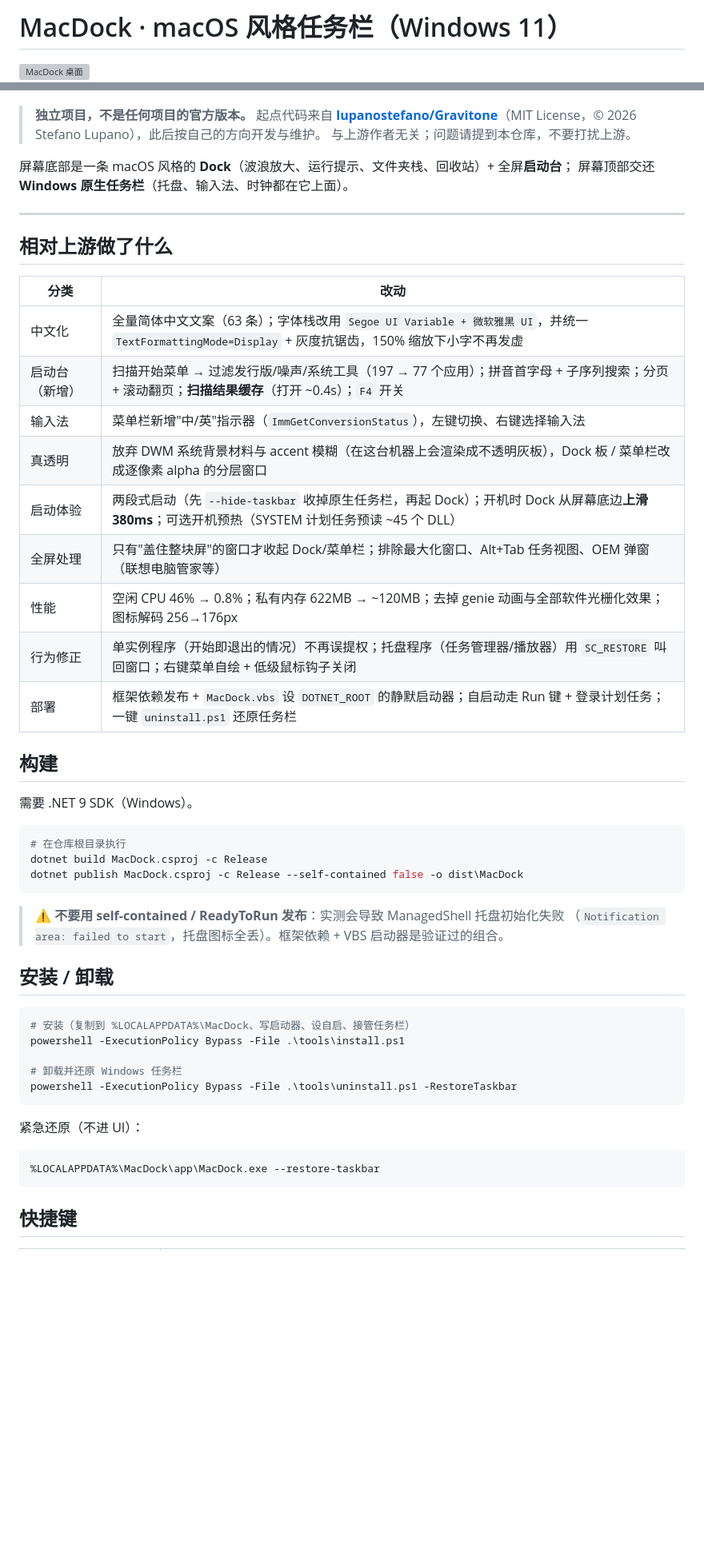
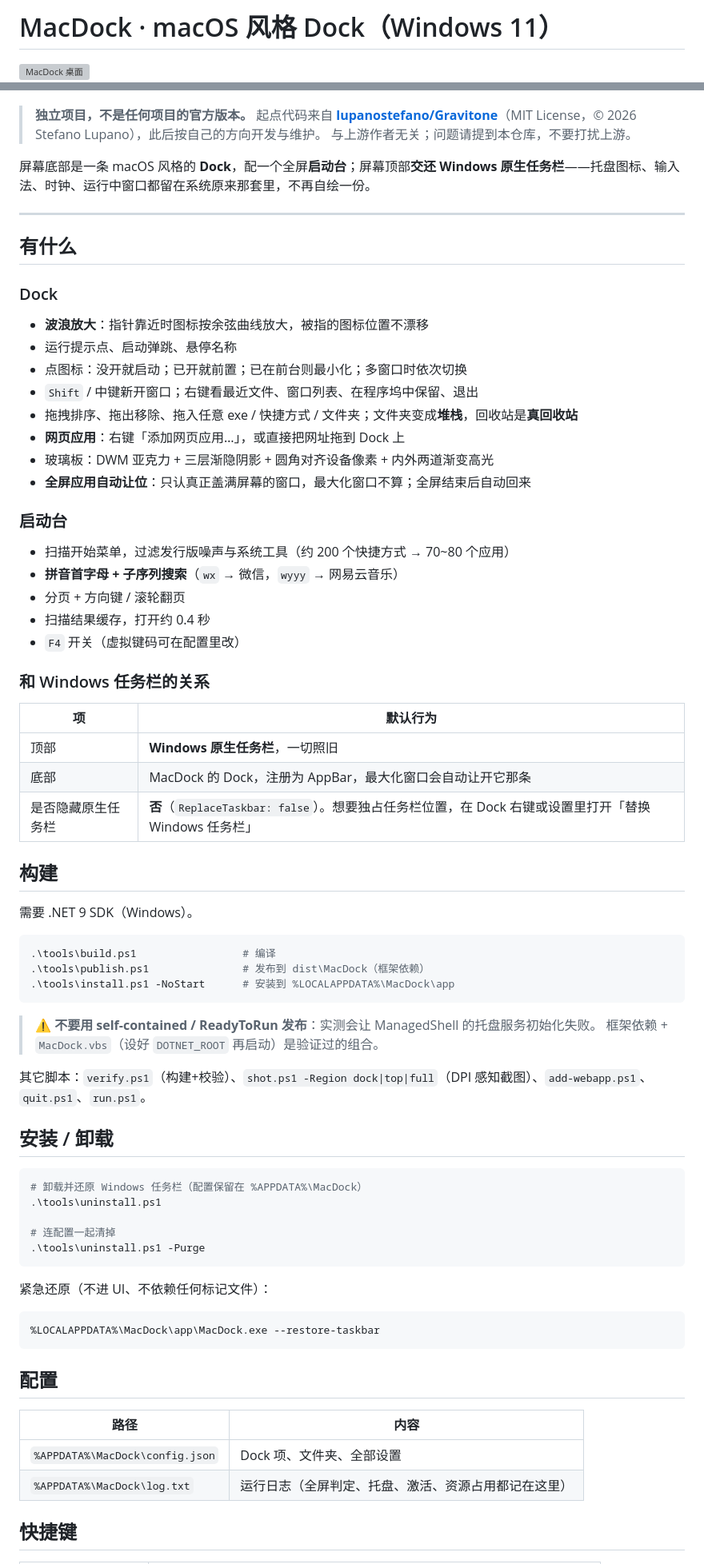
Before and after one commit to sujiu0616-art/MacDock-CN, a Markdown page: README.md, 2 parts joined by grey strips. Shown at 80% size. GitHub-like rendering; blank space fills up the shorter version; grey boxes are pictures that could not be loaded.

Commit message:
README 重写：按 v1.0.0 的实际形态重来
旧版夹杂大量已过时的内容（菜单栏、输入法指示器、隐藏原生任务栏的两段式启动、
Shift+点菜单栏徽标、菜单栏实底说明），还有一处参数写错（uninstall.ps1 并没有
-RestoreTaskbar，实际是 -Purge / -RestoreNexusAutostart）。

新的结构：
- 定位：底部 Dock + 启动台，顶部交还 Windows 原生任务栏
- 功能分 Dock / 启动台 / 与原生任务栏的关系 三节，按当前实际行为描述
- 构建：build/publish/install 脚本 + self-contained 的坑
- 安装卸载：修正参数名，补紧急还原命令
- 配置路径、快捷键
- 已知限制：托盘程序、标题栏重绘、Copilot 键、UIPI、开机冷启动、独占全屏
- 许可与来源

````diff
--- a/README.md
+++ b/README.md
@@ -1,4 +1,4 @@
-# MacDock · macOS 风格任务栏（Windows 11）
+# MacDock · macOS 风格 Dock（Windows 11）
 
 ![MacDock 桌面](docs/images/macdock-desktop.png)
 ![Dock 与普通窗口共存](docs/images/macdock-browser.png)
@@ -7,54 +7,77 @@
 > 起点代码来自 [**lupanostefano/Gravitone**](https://github.com/lupanostefano/Gravitone)（MIT License，© 2026 Stefano Lupano），此后按自己的方向开发与维护。
 > 与上游作者无关；问题请提到本仓库，不要打扰上游。
 
-屏幕底部是一条 macOS 风格的 **Dock**（波浪放大、运行提示、文件夹栈、回收站）+ 全屏**启动台**；
-屏幕顶部交还 **Windows 原生任务栏**（托盘、输入法、时钟都在它上面）。
+屏幕底部是一条 macOS 风格的 **Dock**，配一个全屏**启动台**；屏幕顶部**交还 Windows 原生任务栏**——托盘图标、输入法、时钟、运行中窗口都留在系统原来那套里，不再自绘一份。
 
 ---
 
-## 相对上游做了什么
+## 有什么
 
-| 分类 | 改动 |
+### Dock
+
+- **波浪放大**：指针靠近时图标按余弦曲线放大，被指的图标位置不漂移
+- 运行提示点、启动弹跳、悬停名称
+- 点图标：没开就启动；已开就前置；已在前台则最小化；多窗口时依次切换
+- `Shift` / 中键新开窗口；右键看最近文件、窗口列表、在程序坞中保留、退出
+- 拖拽排序、拖出移除、拖入任意 exe / 快捷方式 / 文件夹；文件夹变成**堆栈**，回收站是**真回收站**
+- **网页应用**：右键「添加网页应用…」，或直接把网址拖到 Dock 上
+- 玻璃板：DWM 亚克力 + 三层渐隐阴影 + 圆角对齐设备像素 + 内外两道渐变高光
+- **全屏应用自动让位**：只认真正盖满屏幕的窗口，最大化窗口不算；全屏结束后自动回来
+
+### 启动台
+
+- 扫描开始菜单，过滤发行版噪声与系统工具（约 200 个快捷方式 → 70~80 个应用）
+- **拼音首字母 + 子序列搜索**（`wx` → 微信，`wyyy` → 网易云音乐）
+- 分页 + 方向键 / 滚轮翻页
+- 扫描结果缓存，打开约 0.4 秒
+- `F4` 开关（虚拟键码可在配置里改）
+
+### 和 Windows 任务栏的关系
+
+| 项 | 默认行为 |
 | --- | --- |
-| 中文化 | 全量简体中文文案（63 条）；字体栈改用 `Segoe UI Variable + 微软雅黑 UI`，并统一 `TextFormattingMode=Display` + 灰度抗锯齿，150% 缩放下小字不再发虚 |
-| 启动台（新增） | 扫描开始菜单 → 过滤发行版/噪声/系统工具（197 → 77 个应用）；拼音首字母 + 子序列搜索；分页 + 滚动翻页；**扫描结果缓存**（打开 ~0.4s）；`F4` 开关 |
-| 输入法 | 菜单栏新增"中/英"指示器（`ImmGetConversionStatus`），左键切换、右键选择输入法 |
-| 真透明 | 放弃 DWM 系统背景材料与 accent 模糊（在这台机器上会渲染成不透明灰板），Dock 板 / 菜单栏改成逐像素 alpha 的分层窗口 |
-| 启动体验 | 两段式启动（先 `--hide-taskbar` 收掉原生任务栏，再起 Dock）；开机时 Dock 从屏幕底边**上滑 380ms**；可选开机预热（SYSTEM 计划任务预读 ~45 个 DLL） |
-| 全屏处理 | 只有"盖住整块屏"的窗口才收起 Dock/菜单栏；排除最大化窗口、Alt+Tab 任务视图、OEM 弹窗（联想电脑管家等） |
-| 性能 | 空闲 CPU 46% → 0.8%；私有内存 622MB → ~120MB；去掉 genie 动画与全部软件光栅化效果；图标解码 256→176px |
-| 行为修正 | 单实例程序（开始即退出的情况）不再误提权；托盘程序（任务管理器/播放器）用 `SC_RESTORE` 叫回窗口；右键菜单自绘 + 低级鼠标钩子关闭 |
-| 部署 | 框架依赖发布 + `MacDock.vbs` 设 `DOTNET_ROOT` 的静默启动器；自启动走 Run 键 + 登录计划任务；一键 `uninstall.ps1` 还原任务栏 |
+| 顶部 | **Windows 原生任务栏**，一切照旧 |
+| 底部 | MacDock 的 Dock，注册为 AppBar，最大化窗口会自动让开它那条 |
+| 是否隐藏原生任务栏 | **否**（`ReplaceTaskbar: false`）。想要独占任务栏位置，在 Dock 右键或设置里打开「替换 Windows 任务栏」 |
 
 ## 构建
 
 需要 .NET 9 SDK（Windows）。
 
 ```powershell
-# 在仓库根目录执行
-dotnet build MacDock.csproj -c Release
-dotnet publish MacDock.csproj -c Release --self-contained false -o dist\MacDock
+.\tools\build.ps1                 # 编译
+.\tools\publish.ps1               # 发布到 dist\MacDock（框架依赖）
+.\tools\install.ps1 -NoStart      # 安装到 %LOCALAPPDATA%\MacDock\app
 ```
 
-> ⚠️ **不要用 self-contained / ReadyToRun 发布**：实测会导致 ManagedShell 托盘初始化失败
-> （`Notification area: failed to start`，托盘图标全丢）。框架依赖 + VBS 启动器是验证过的组合。
+> ⚠️ **不要用 self-contained / ReadyToRun 发布**：实测会让 ManagedShell 的托盘服务初始化失败。
+> 框架依赖 + `MacDock.vbs`（设好 `DOTNET_ROOT` 再启动）是验证过的组合。
+
+其它脚本：`verify.ps1`（构建+校验）、`shot.ps1 -Region dock|top|full`（DPI 感知截图）、`add-webapp.ps1`、`quit.ps1`、`run.ps1`。
 
 ## 安装 / 卸载
 
 ```powershell
-# 安装（复制到 %LOCALAPPDATA%\MacDock、写启动器、设自启、接管任务栏）
-powershell -ExecutionPolicy Bypass -File .\tools\install.ps1
+# 卸载并还原 Windows 任务栏（配置保留在 %APPDATA%\MacDock）
+.\tools\uninstall.ps1
 
-# 卸载并还原 Windows 任务栏
-powershell -ExecutionPolicy Bypass -File .\tools\uninstall.ps1 -RestoreTaskbar
+# 连配置一起清掉
+.\tools\uninstall.ps1 -Purge
 ```
 
-紧急还原（不进 UI）：
+紧急还原（不进 UI、不依赖任何标记文件）：
 
 ```powershell
 %LOCALAPPDATA%\MacDock\app\MacDock.exe --restore-taskbar
 ```
 
+## 配置
+
+| 路径 | 内容 |
+| --- | --- |
+| `%APPDATA%\MacDock\config.json` | Dock 项、文件夹、全部设置 |
+| `%APPDATA%\MacDock\log.txt` | 运行日志（全屏判定、托盘、激活、资源占用都记在这里） |
+
 ## 快捷键
 
 | 按键 | 作用 |
````
Also changed, not shown: other parts of README.md (+9 -8 lines).
